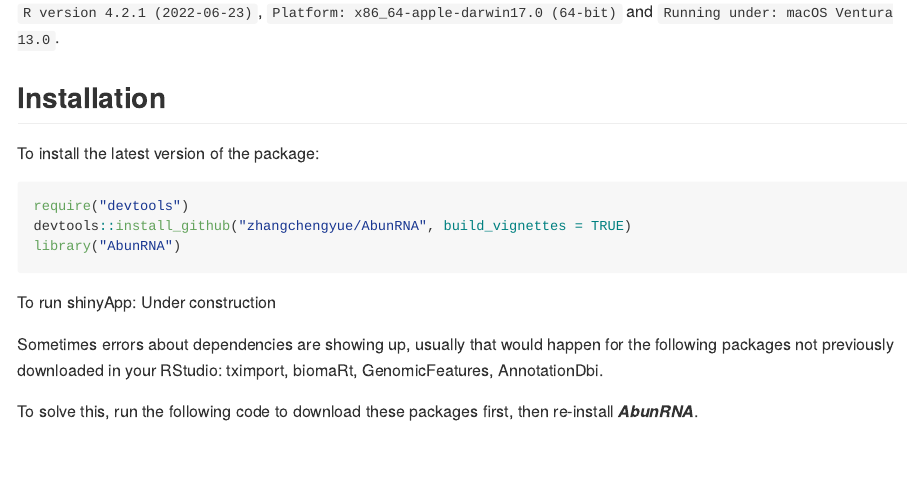
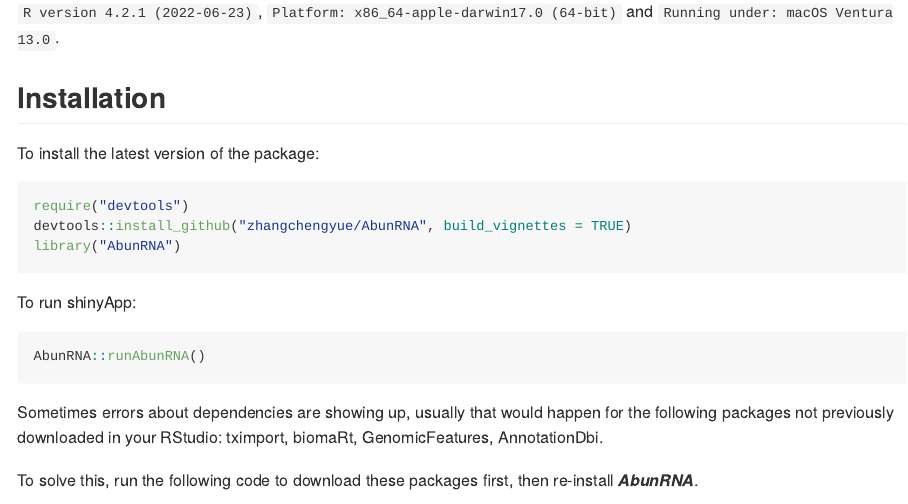
Before and after one commit to zhangchengyue/AbunRNA, an R Markdown document (README.Rmd): the page in a window 1100 px wide, from 340 px down. The pictures show the output file README.md that the author committed with the source, drawn offline in the style of GitHub.

Commit message:
Randered Readme

````diff
--- a/README.Rmd
+++ b/README.Rmd
@@ -36,7 +36,10 @@
 ```
 
 To run shinyApp:
-Under construction
+
+``` r
+AbunRNA::runAbunRNA()
+```
 
 
 Sometimes errors about dependencies are showing up, usually that would happen for the following packages not previously downloaded in your RStudio: tximport, biomaRt, GenomicFeatures, AnnotationDbi.
````
Also changed, not shown: inst/shiny-scripts/app.R (+7 -5 lines), README.md.
